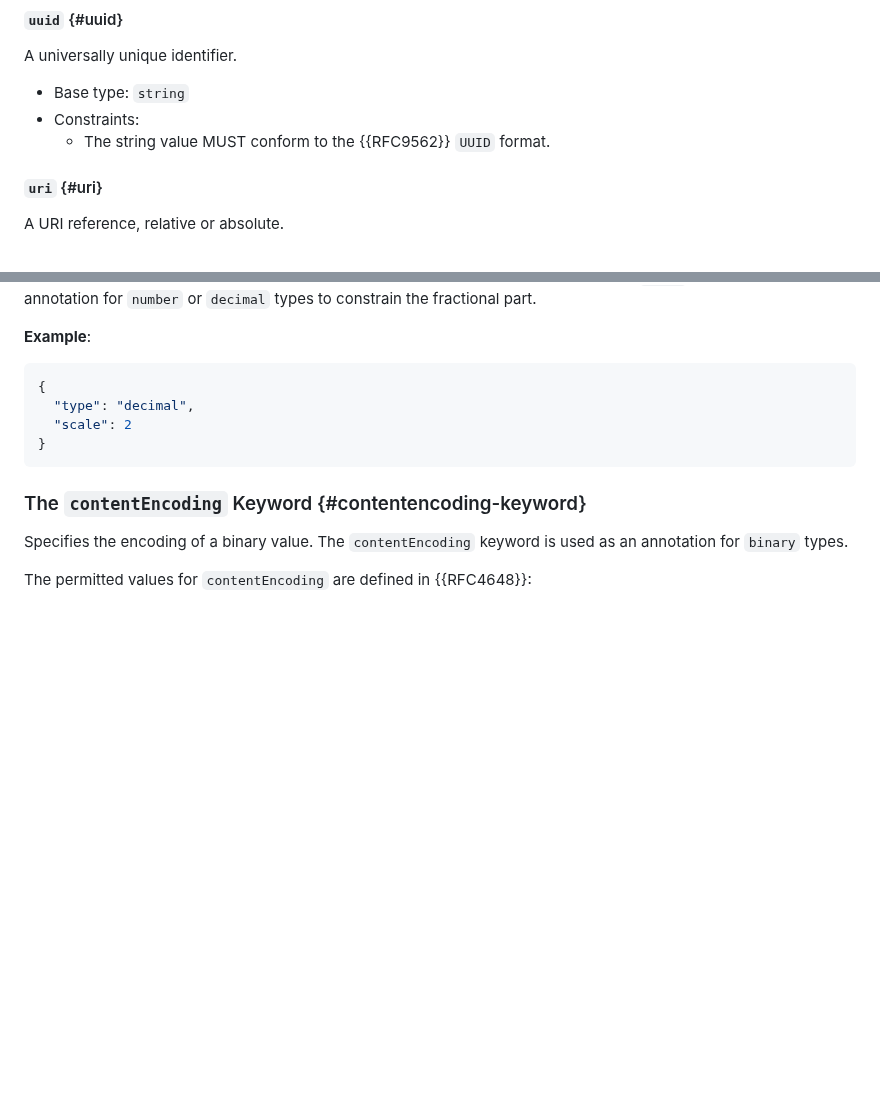
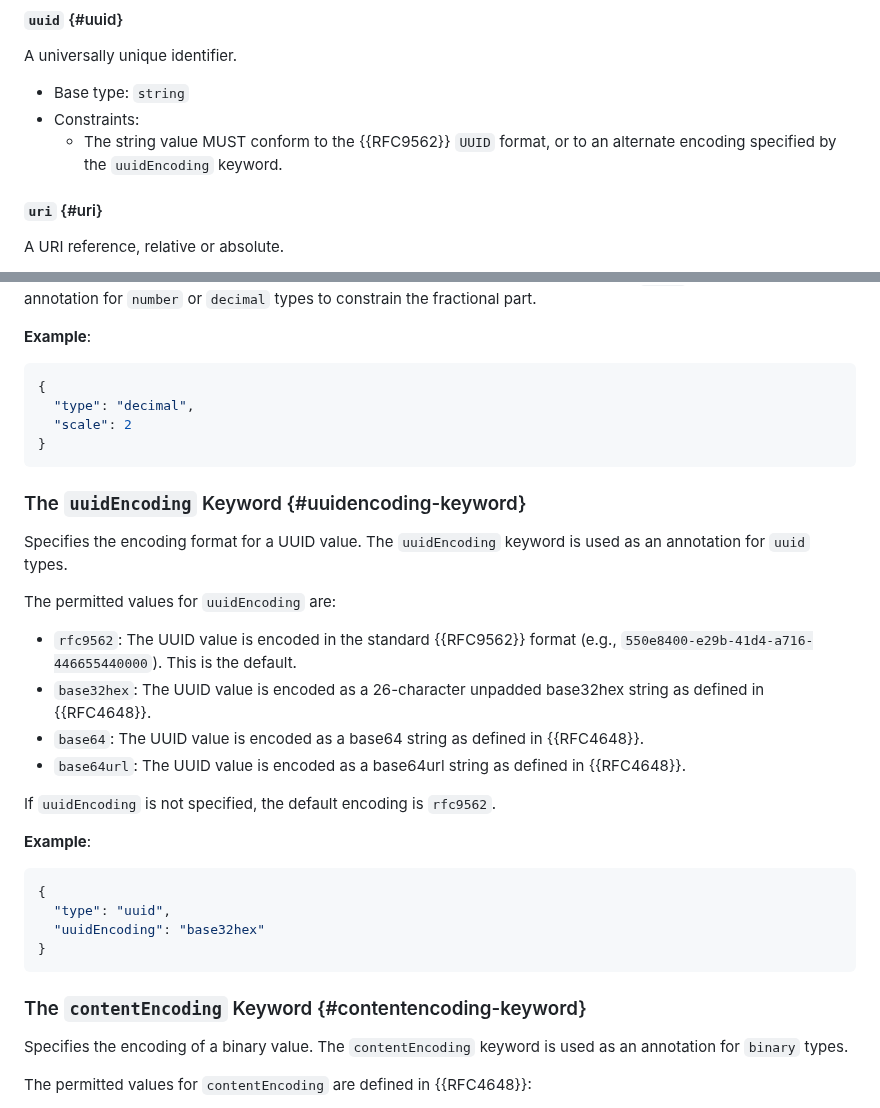
Before and after one commit to json-structure/core, a Markdown page: draft-vasters-json-structure-core.md, 2 parts joined by grey strips. Rendered like a GitHub page; blank space fills up the shorter version.

Commit message:
Add uuidEncoding keyword for UUID encoding format selection
This adds a new 'uuidEncoding' type annotation keyword for the 'uuid' type
that allows specifying alternate UUID encoding formats:

- rfc9562: Standard RFC 9562 UUID format (default)
- base32hex: 26-character unpadded base32hex encoding (RFC 4648)
- base64: Base64 encoding (RFC 4648)
- base64url: Base64url encoding (RFC 4648)

Fixes #14

```diff
--- a/draft-vasters-json-structure-core.md
+++ b/draft-vasters-json-structure-core.md
@@ -482,7 +482,8 @@ A universally unique identifier.
 
 - Base type: `string`
 - Constraints:
-  - The string value MUST conform to the {{RFC9562}} `UUID` format.
+  - The string value MUST conform to the {{RFC9562}} `UUID` format, or to an
+    alternate encoding specified by the `uuidEncoding` keyword.
 
 #### `uri` {#uri}
 
@@ -1443,6 +1444,33 @@ types to constrain the fractional part.
 }
 ~~~
 
+### The `uuidEncoding` Keyword {#uuidencoding-keyword}
+
+Specifies the encoding format for a UUID value. The `uuidEncoding` keyword is
+used as an annotation for `uuid` types.
+
+The permitted values for `uuidEncoding` are:
+
+- `rfc9562`: The UUID value is encoded in the standard {{RFC9562}} format
+  (e.g., `550e8400-e29b-41d4-a716-446655440000`). This is the default.
+- `base32hex`: The UUID value is encoded as a 26-character unpadded base32hex
+  string as defined in {{RFC4648}}.
+- `base64`: The UUID value is encoded as a base64 string as defined in
+  {{RFC4648}}.
+- `base64url`: The UUID value is encoded as a base64url string as defined in
+  {{RFC4648}}.
+
+If `uuidEncoding` is not specified, the default encoding is `rfc9562`.
+
+**Example**:
+
+~~~ json
+{
+  "type": "uuid",
+  "uuidEncoding": "base32hex"
+}
+~~~
+
 ### The `contentEncoding` Keyword {#contentencoding-keyword}
 
 Specifies the encoding of a binary value. The `contentEncoding` keyword is used
```
